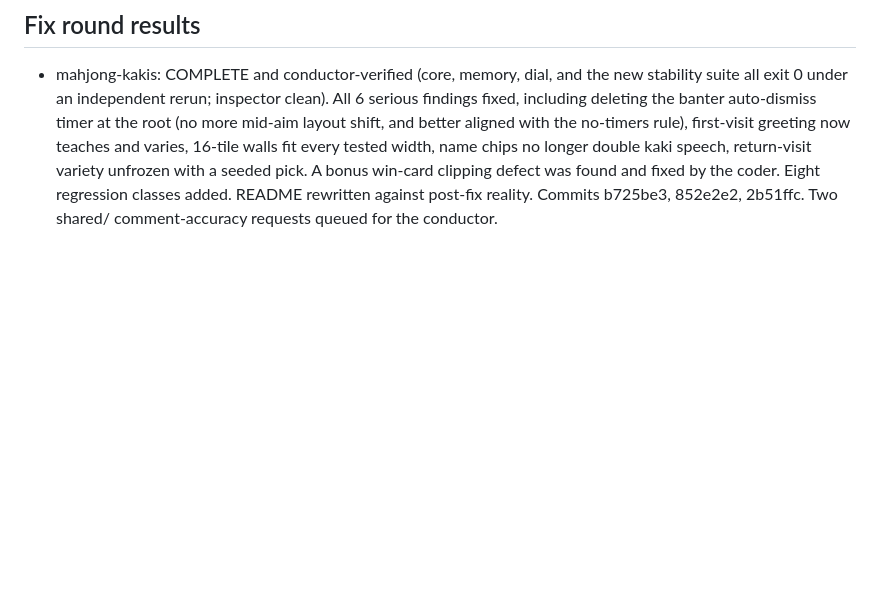
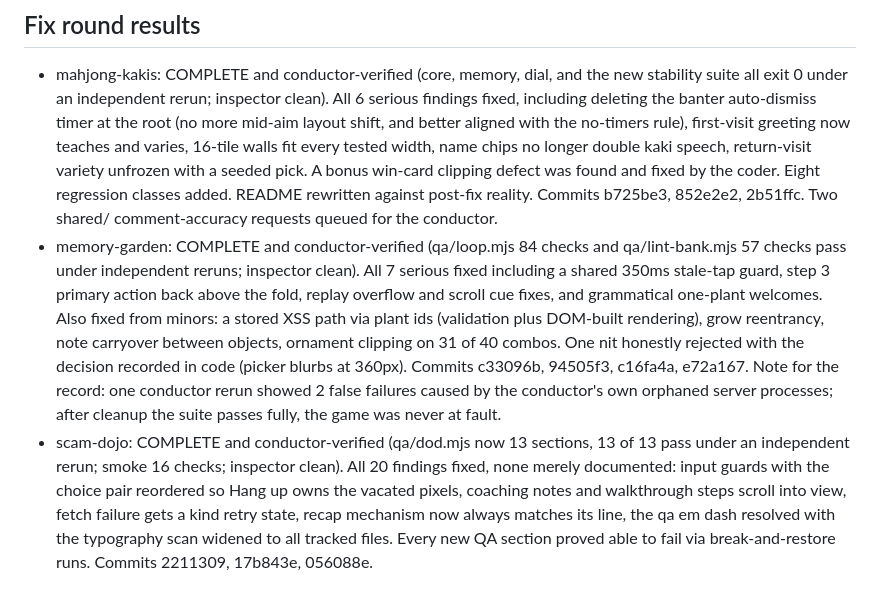
Before and after one commit to ImNuza/CtrlAI, a Markdown page: BUILD-REPORT.md, the part around the change. Rendered like a GitHub page; blank space fills up the shorter version.

Commit message:
Build report: memory garden and scam dojo fix rounds verified

```diff
--- a/BUILD-REPORT.md
+++ b/BUILD-REPORT.md
@@ -66,3 +66,5 @@ Fix rounds dispatched to all three orchestrators at about 02:30 with per-game fi
 ## Fix round results
 
 - mahjong-kakis: COMPLETE and conductor-verified (core, memory, dial, and the new stability suite all exit 0 under an independent rerun; inspector clean). All 6 serious findings fixed, including deleting the banter auto-dismiss timer at the root (no more mid-aim layout shift, and better aligned with the no-timers rule), first-visit greeting now teaches and varies, 16-tile walls fit every tested width, name chips no longer double kaki speech, return-visit variety unfrozen with a seeded pick. A bonus win-card clipping defect was found and fixed by the coder. Eight regression classes added. README rewritten against post-fix reality. Commits b725be3, 852e2e2, 2b51ffc. Two shared/ comment-accuracy requests queued for the conductor.
+- memory-garden: COMPLETE and conductor-verified (qa/loop.mjs 84 checks and qa/lint-bank.mjs 57 checks pass under independent reruns; inspector clean). All 7 serious fixed including a shared 350ms stale-tap guard, step 3 primary action back above the fold, replay overflow and scroll cue fixes, and grammatical one-plant welcomes. Also fixed from minors: a stored XSS path via plant ids (validation plus DOM-built rendering), grow reentrancy, note carryover between objects, ornament clipping on 31 of 40 combos. One nit honestly rejected with the decision recorded in code (picker blurbs at 360px). Commits c33096b, 94505f3, c16fa4a, e72a167. Note for the record: one conductor rerun showed 2 false failures caused by the conductor's own orphaned server processes; after cleanup the suite passes fully, the game was never at fault.
+- scam-dojo: COMPLETE and conductor-verified (qa/dod.mjs now 13 sections, 13 of 13 pass under an independent rerun; smoke 16 checks; inspector clean). All 20 findings fixed, none merely documented: input guards with the choice pair reordered so Hang up owns the vacated pixels, coaching notes and walkthrough steps scroll into view, fetch failure gets a kind retry state, recap mechanism now always matches its line, the qa em dash resolved with the typography scan widened to all tracked files. Every new QA section proved able to fail via break-and-restore runs. Commits 2211309, 17b843e, 056088e.
```
